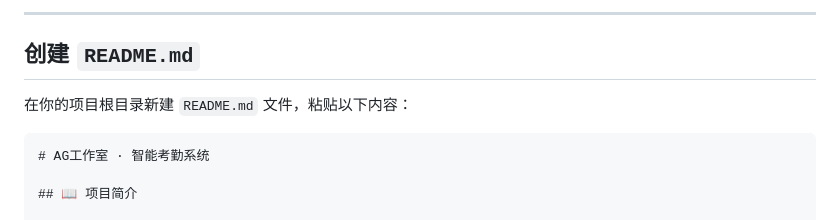
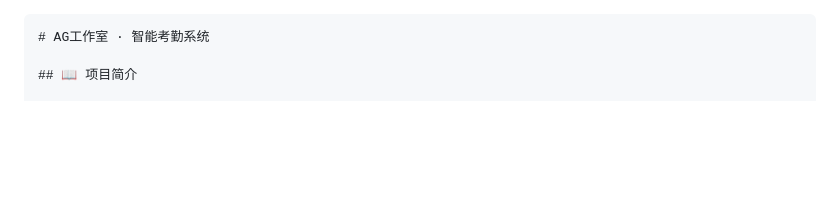
Before and after one commit to AG521521/attendance-frontend, a Markdown page: README.md, the part around the change. GitHub-like rendering; blank space fills up the shorter version.

````diff
--- a/README.md
+++ b/README.md
@@ -1,9 +1,3 @@
----
-
-## 创建 `README.md`
-
-在你的项目根目录新建 `README.md` 文件，粘贴以下内容：
-
 ```markdown
 # AG工作室 · 智能考勤系统
 
````
